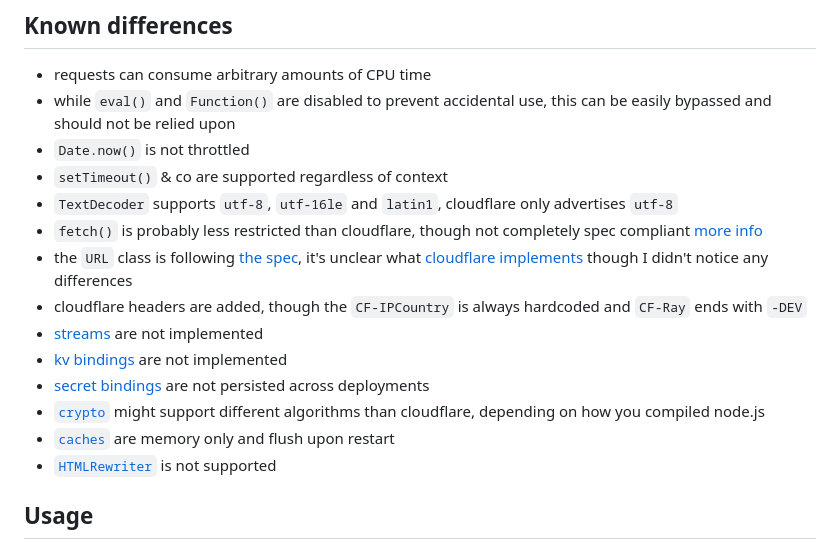
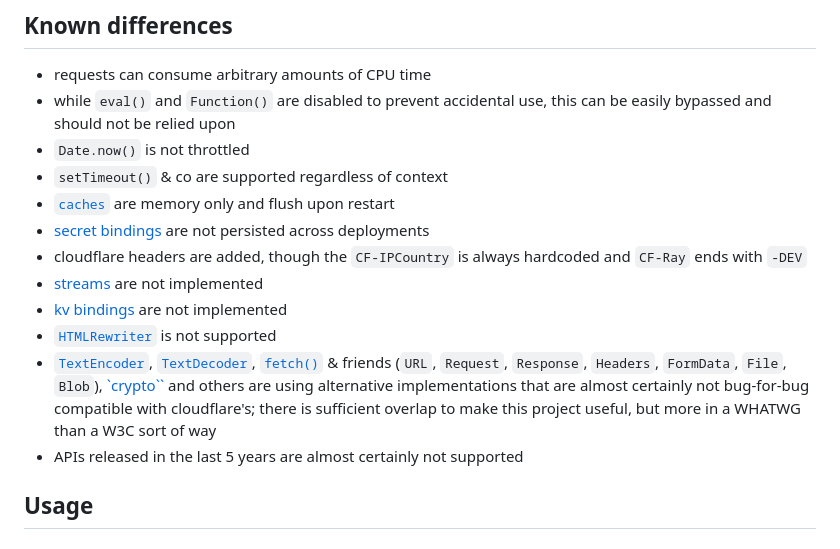
Before and after one commit to za-creature/cf-emu, a Markdown page: README.md, the part around the change. Rendered like a GitHub page.

```diff
--- a/README.md
+++ b/README.md
@@ -17,27 +17,26 @@ npm install --save-dev cf-emu
   can be easily bypassed and should not be relied upon
 * `Date.now()` is not throttled
 * `setTimeout()` & co are supported regardless of context
-* `TextDecoder` supports `utf-8`, `utf-16le` and `latin1`, cloudflare only
-  advertises `utf-8`
-* `fetch()` is probably less restricted than cloudflare, though not completely
-  spec compliant [more info](https://github.com/node-fetch/node-fetch/blob/master/docs/v3-LIMITS.md)
-* the `URL` class is following
-  [the spec](https://nodejs.org/api/url.html#url_the_whatwg_url_api), it's
-  unclear what [cloudflare implements](https://developers.cloudflare.com/workers/reference/apis/standard) though I didn't notice any differences
+* [`caches`](https://developers.cloudflare.com/workers/reference/apis/cache/) are
+  memory only and flush upon restart
+* [secret bindings](https://developers.cloudflare.com/workers/reference/apis/environment-variables/)
+  are not persisted across deployments
 * cloudflare headers are added, though the `CF-IPCountry` is always hardcoded
   and `CF-Ray` ends with `-DEV`
 * [streams](https://developers.cloudflare.com/workers/reference/apis/streams/)
   are not implemented
 * [kv bindings](https://developers.cloudflare.com/workers/reference/apis/kv/)
   are not implemented
-* [secret bindings](https://developers.cloudflare.com/workers/reference/apis/environment-variables/)
-  are not persisted across deployments
-* [`crypto`](https://developers.cloudflare.com/workers/reference/apis/web-crypto/)
-  might support different algorithms than cloudflare, depending on how you
-  compiled node.js
-* [`caches`](https://developers.cloudflare.com/workers/reference/apis/cache/) are
-  memory only and flush upon restart
 * [`HTMLRewriter`](https://developers.cloudflare.com/workers/reference/apis/html-rewriter/) is not supported
+* [`TextEncoder`](https://nodejs.org/api/util.html#class-utiltextencoder),
+  [`TextDecoder`](https://nodejs.org/api/util.html#class-utiltextdecoder),
+  [`fetch()`](https://nodejs.org/api/globals.html#fetch) & friends (`URL`,
+  `Request`, `Response`, `Headers`, `FormData`, `File`, `Blob`),
+  [`crypto``](https://nodejs.org/api/webcrypto.html#class-subtlecrypto) and
+  others are using alternative implementations that are almost certainly not
+  bug-for-bug compatible with cloudflare's; there is sufficient overlap to make
+  this project useful, but more in a WHATWG than a W3C sort of way
+* APIs released in the last 5 years are almost certainly not supported
 
 
 ## Usage
```
